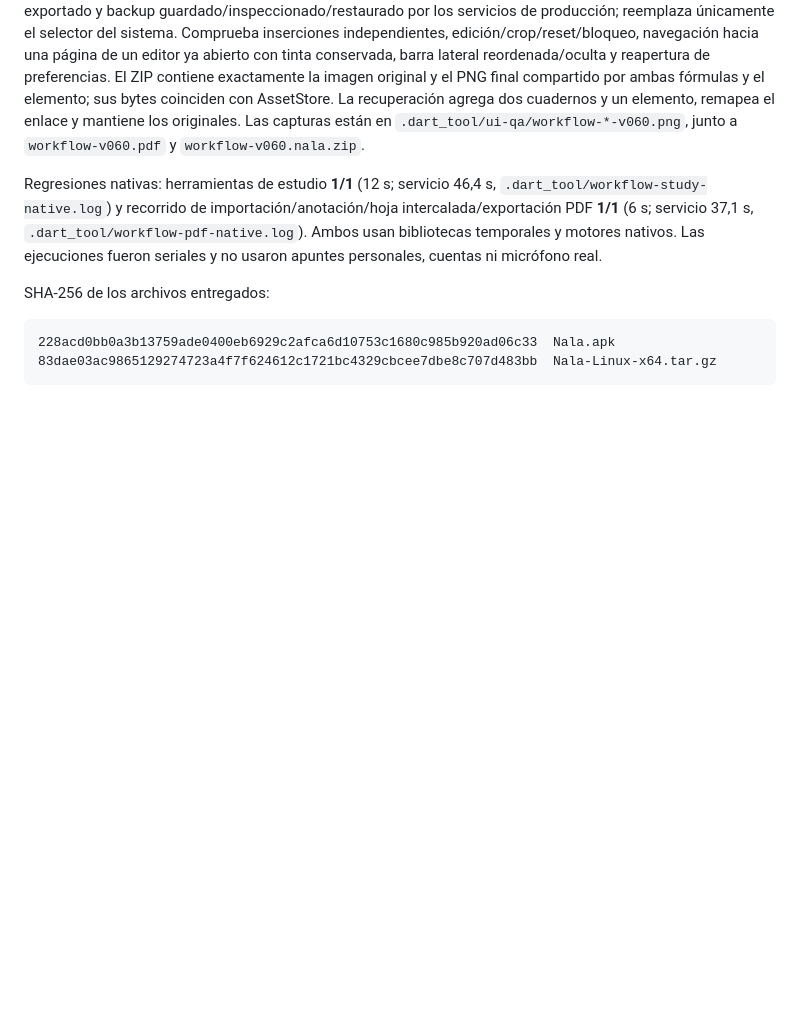
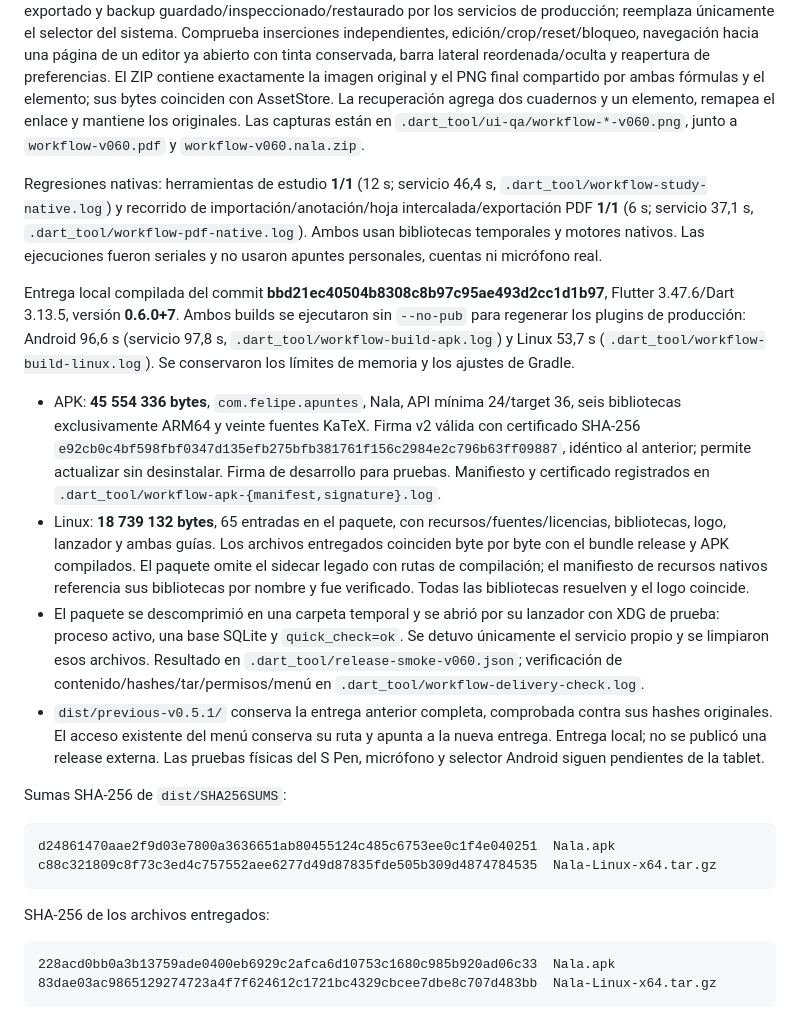
Before and after one commit to felipendelicia/nala, a Markdown page: docs/verification.md, the part around the change. Drawn GitHub-style; blank space fills up the shorter version.

Commit message:
docs: record Nala 0.6 delivery and verification

````diff
--- a/docs/verification.md
+++ b/docs/verification.md
@@ -240,6 +240,20 @@ Recorrido nativo Linux de las seis funciones: **1/1**, 27 s de interacción y 59
 
 Regresiones nativas: herramientas de estudio **1/1** (12 s; servicio 46,4 s, `.dart_tool/workflow-study-native.log`) y recorrido de importación/anotación/hoja intercalada/exportación PDF **1/1** (6 s; servicio 37,1 s, `.dart_tool/workflow-pdf-native.log`). Ambos usan bibliotecas temporales y motores nativos. Las ejecuciones fueron seriales y no usaron apuntes personales, cuentas ni micrófono real.
 
+Entrega local compilada del commit **bbd21ec40504b8308c8b97c95ae493d2cc1d1b97**, Flutter 3.47.6/Dart 3.13.5, versión **0.6.0+7**. Ambos builds se ejecutaron sin `--no-pub` para regenerar los plugins de producción: Android 96,6 s (servicio 97,8 s, `.dart_tool/workflow-build-apk.log`) y Linux 53,7 s (`.dart_tool/workflow-build-linux.log`). Se conservaron los límites de memoria y los ajustes de Gradle.
+
+- APK: **45 554 336 bytes**, `com.felipe.apuntes`, Nala, API mínima 24/target 36, seis bibliotecas exclusivamente ARM64 y veinte fuentes KaTeX. Firma v2 válida con certificado SHA-256 `e92cb0c4bf598fbf0347d135efb275bfb381761f156c2984e2c796b63ff09887`, idéntico al anterior; permite actualizar sin desinstalar. Firma de desarrollo para pruebas. Manifiesto y certificado registrados en `.dart_tool/workflow-apk-{manifest,signature}.log`.
+- Linux: **18 739 132 bytes**, 65 entradas en el paquete, con recursos/fuentes/licencias, bibliotecas, logo, lanzador y ambas guías. Los archivos entregados coinciden byte por byte con el bundle release y APK compilados. El paquete omite el sidecar legado con rutas de compilación; el manifiesto de recursos nativos referencia sus bibliotecas por nombre y fue verificado. Todas las bibliotecas resuelven y el logo coincide.
+- El paquete se descomprimió en una carpeta temporal y se abrió por su lanzador con XDG de prueba: proceso activo, una base SQLite y `quick_check=ok`. Se detuvo únicamente el servicio propio y se limpiaron esos archivos. Resultado en `.dart_tool/release-smoke-v060.json`; verificación de contenido/hashes/tar/permisos/menú en `.dart_tool/workflow-delivery-check.log`.
+- `dist/previous-v0.5.1/` conserva la entrega anterior completa, comprobada contra sus hashes originales. El acceso existente del menú conserva su ruta y apunta a la nueva entrega. Entrega local; no se publicó una release externa. Las pruebas físicas del S Pen, micrófono y selector Android siguen pendientes de la tablet.
+
+Sumas SHA-256 de `dist/SHA256SUMS`:
+
+```text
+d24861470aae2f9d03e7800a3636651ab80455124c485c6753ee0c1f4e040251  Nala.apk
+c88c321809c8f73c3ed4c757552aee6277d49d87835fde505b309d4874784535  Nala-Linux-x64.tar.gz
+```
+
 SHA-256 de los archivos entregados:
 
 ```text
````
Also changed, not shown: docs/status.md (+5 -1 lines), 1 other file.
